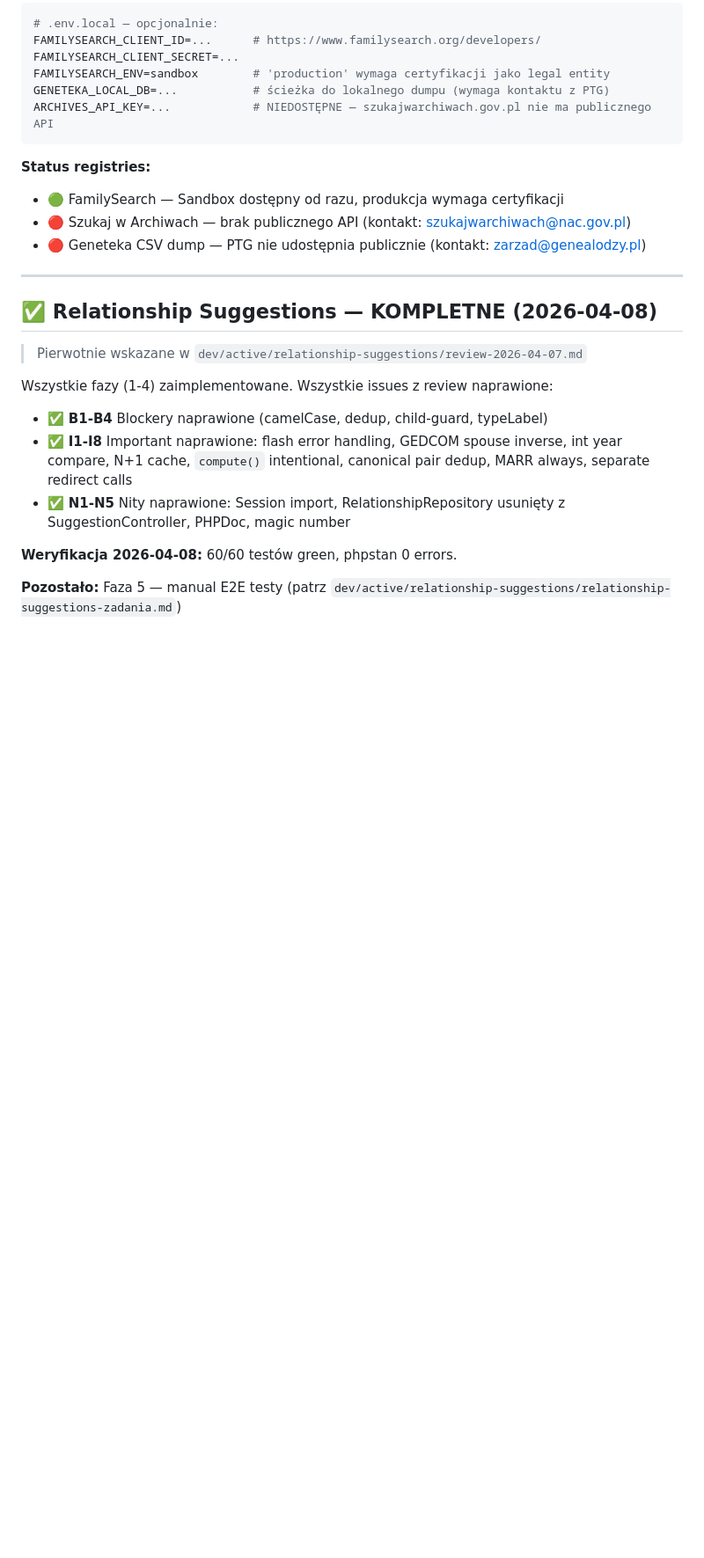
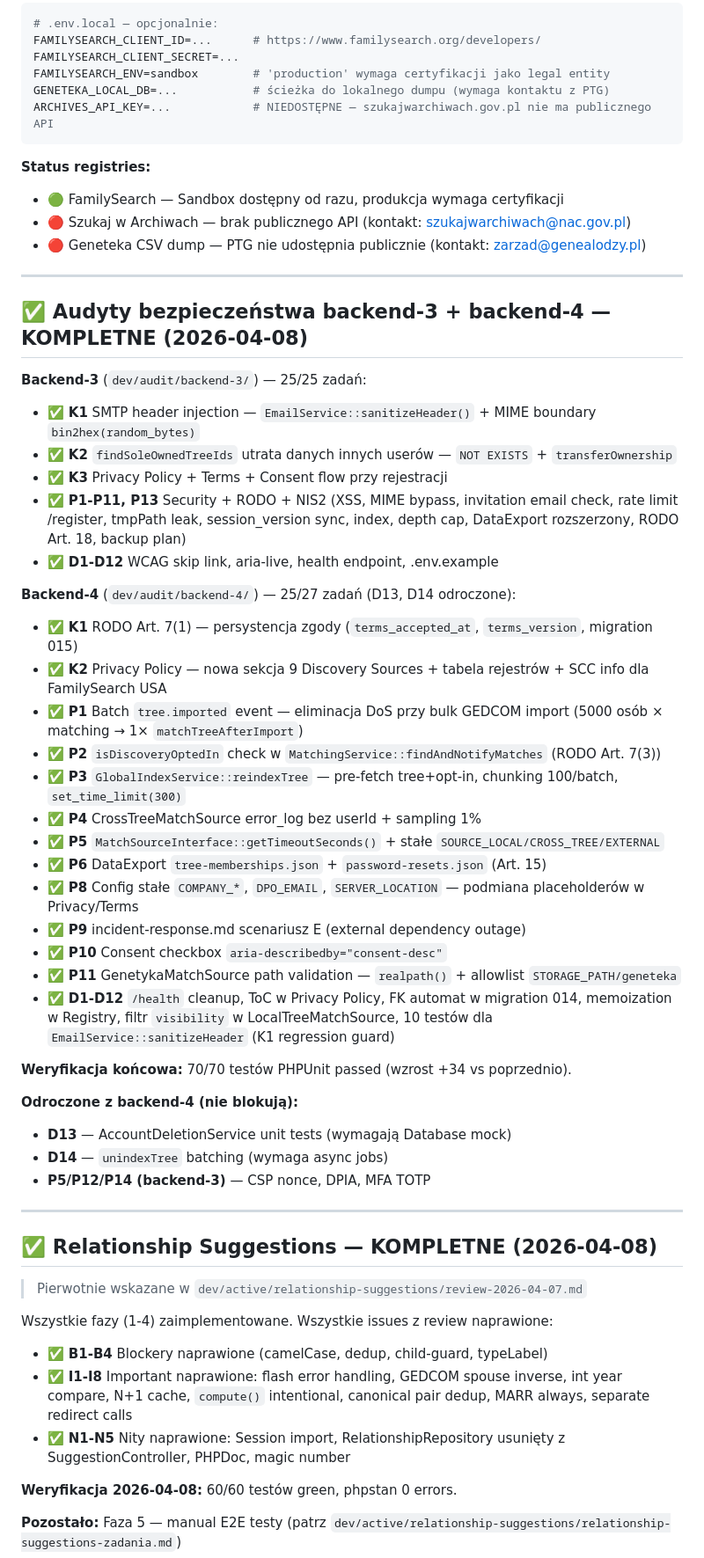
Before and after one commit to Kartel-Media-Ltd/genealog, a Markdown page: to_do.md, the part around one of its changes. Shown at 88% size. Rendered like a GitHub page; blank space fills up the shorter version.

```diff
--- a/to_do.md
+++ b/to_do.md
@@ -38,6 +65,39 @@ ARCHIVES_API_KEY=...            # NIEDOSTĘPNE — szukajwarchiwach.gov.pl nie m
 - 🟢 FamilySearch — Sandbox dostępny od razu, produkcja wymaga certyfikacji
 - 🔴 Szukaj w Archiwach — brak publicznego API (kontakt: szukajwarchiwach@nac.gov.pl)
 - 🔴 Geneteka CSV dump — PTG nie udostępnia publicznie (kontakt: zarzad@genealodzy.pl)
+
+---
+
+## ✅ Audyty bezpieczeństwa backend-3 + backend-4 — KOMPLETNE (2026-04-08)
+
+**Backend-3** (`dev/audit/backend-3/`) — 25/25 zadań:
+- ✅ **K1** SMTP header injection — `EmailService::sanitizeHeader()` + MIME boundary `bin2hex(random_bytes)`
+- ✅ **K2** `findSoleOwnedTreeIds` utrata danych innych userów — `NOT EXISTS` + `transferOwnership`
+- ✅ **K3** Privacy Policy + Terms + Consent flow przy rejestracji
+- ✅ **P1-P11, P13** Security + RODO + NIS2 (XSS, MIME bypass, invitation email check, rate limit /register, tmpPath leak, session_version sync, index, depth cap, DataExport rozszerzony, RODO Art. 18, backup plan)
+- ✅ **D1-D12** WCAG skip link, aria-live, health endpoint, .env.example
+
+**Backend-4** (`dev/audit/backend-4/`) — 25/27 zadań (D13, D14 odroczone):
+- ✅ **K1** RODO Art. 7(1) — persystencja zgody (`terms_accepted_at`, `terms_version`, migration 015)
+- ✅ **K2** Privacy Policy — nowa sekcja 9 Discovery Sources + tabela rejestrów + SCC info dla FamilySearch USA
+- ✅ **P1** Batch `tree.imported` event — eliminacja DoS przy bulk GEDCOM import (5000 osób × matching → 1× `matchTreeAfterImport`)
+- ✅ **P2** `isDiscoveryOptedIn` check w `MatchingService::findAndNotifyMatches` (RODO Art. 7(3))
+- ✅ **P3** `GlobalIndexService::reindexTree` — pre-fetch tree+opt-in, chunking 100/batch, `set_time_limit(300)`
+- ✅ **P4** CrossTreeMatchSource error_log bez userId + sampling 1%
+- ✅ **P5** `MatchSourceInterface::getTimeoutSeconds()` + stałe `SOURCE_LOCAL/CROSS_TREE/EXTERNAL`
+- ✅ **P6** DataExport `tree-memberships.json` + `password-resets.json` (Art. 15)
+- ✅ **P8** Config stałe `COMPANY_*`, `DPO_EMAIL`, `SERVER_LOCATION` — podmiana placeholderów w Privacy/Terms
+- ✅ **P9** incident-response.md scenariusz E (external dependency outage)
+- ✅ **P10** Consent checkbox `aria-describedby="consent-desc"`
+- ✅ **P11** GenetykaMatchSource path validation — `realpath()` + allowlist `STORAGE_PATH/geneteka`
+- ✅ **D1-D12** `/health` cleanup, ToC w Privacy Policy, FK automat w migration 014, memoization w Registry, filtr `visibility` w LocalTreeMatchSource, 10 testów dla `EmailService::sanitizeHeader` (K1 regression guard)
+
+**Weryfikacja końcowa:** 70/70 testów PHPUnit passed (wzrost +34 vs poprzednio).
+
+**Odroczone z backend-4 (nie blokują):**
+- **D13** — AccountDeletionService unit tests (wymagają Database mock)
+- **D14** — `unindexTree` batching (wymaga async jobs)
+- **P5/P12/P14 (backend-3)** — CSP nonce, DPIA, MFA TOTP
 
 ---
 
```
Also changed, not shown: other parts of to_do.md (+53 -13 lines).
